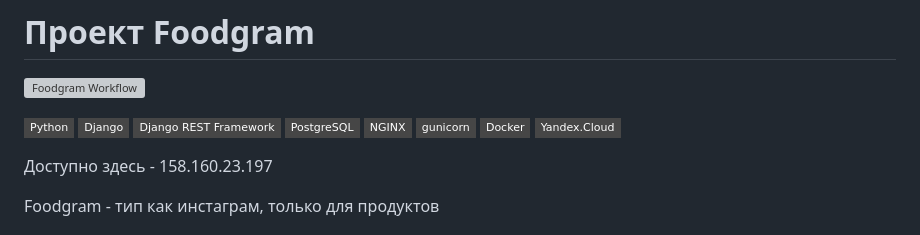
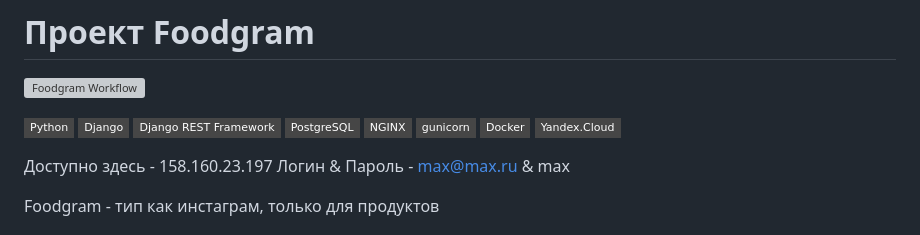
Before and after one commit to StriderDunedain/foodgram-project-react, a Markdown page: README.md, the part around the change. Drawn GitHub-style; badges without logos; grey boxes are pictures that could not be loaded.

```diff
--- a/README.md
+++ b/README.md
@@ -11,6 +11,7 @@
 [![Yandex.Cloud](https://img.shields.io/badge/-Yandex.Cloud-464646?style=flat-square&logo=Yandex.Cloud)](https://cloud.yandex.ru/)
 
 Доступно здесь - 158.160.23.197
+Логин & Пароль - max@max.ru & max
 
 Foodgram - тип как инстаграм, только для продуктов
 
```
